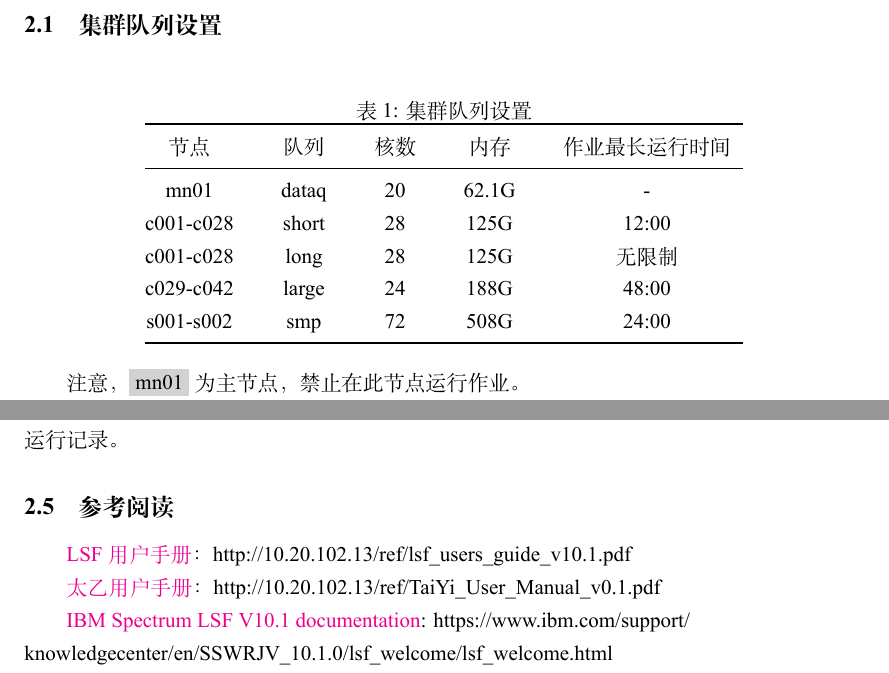
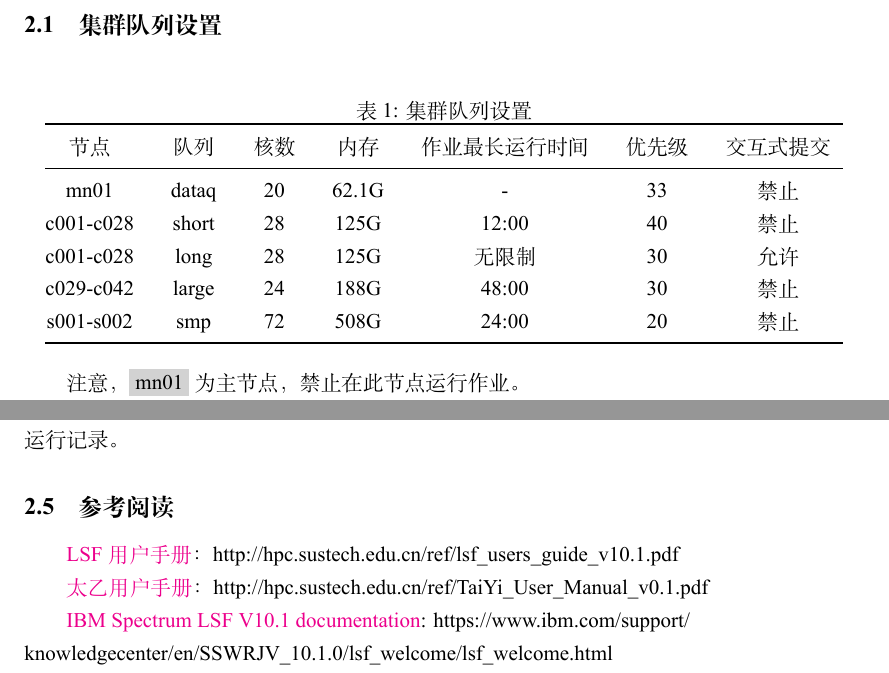
Before and after one commit to TcheL/ESS-Cluster, a LaTeX document (Note.tex): two parts of pages 3 and 7 of 11, joined at a grey line, cut so that both start at the same text. The pictures show the PDF file Note.pdf that the author committed with the source.

Commit message:
More 队列描述信息; Modify 外链地址

```diff
--- a/Note.tex
+++ b/Note.tex
@@ -113,15 +113,15 @@
 \begin{table}[h]
   \centering
   \caption{集群队列设置}
-  \begin{tabular*}{300pt}{@{\extracolsep{\fill}}ccccc}
+  \begin{tabular*}{400pt}{@{\extracolsep{\fill}}ccccccc}
     \toprule
-    节点      & 队列  & 核数 & 内存  & 作业最长运行时间 \\
+    节点      & 队列  & 核数 & 内存  & 作业最长运行时间 & 优先级 & 交互式提交 \\
     \midrule
-    mn01      & dataq & 20   & 62.1G & -                \\
-    c001-c028 & short & 28   & 125G  & 12:00            \\
-    c001-c028 & long  & 28   & 125G  & 无限制           \\
-    c029-c042 & large & 24   & 188G  & 48:00            \\
-    s001-s002 & smp   & 72   & 508G  & 24:00            \\
+    mn01      & dataq & 20   & 62.1G & -      & 33 & 禁止 \\
+    c001-c028 & short & 28   & 125G  & 12:00  & 40 & 禁止 \\
+    c001-c028 & long  & 28   & 125G  & 无限制 & 30 & 允许 \\
+    c029-c042 & large & 24   & 188G  & 48:00  & 30 & 禁止 \\
+    s001-s002 & smp   & 72   & 508G  & 24:00  & 20 & 禁止 \\
     \bottomrule
   \end{tabular*}
 \end{table}
@@ -273,11 +273,11 @@ LSF 调度系统的基本作业状态有：
 此时，还可以通过作业号查看作业的运行记录。
 
 \subsection{参考阅读}
-\href{http://10.20.102.13/ref/lsf_users_guide_v10.1.pdf}{LSF 用户手册}：
-http://10.20.102.13/ref/lsf\_users\_guide\_v10.1.pdf
+\href{http://hpc.sustech.edu.cn/ref/lsf_users_guide_v10.1.pdf}{LSF 用户手册}：
+http://hpc.sustech.edu.cn/ref/lsf\_users\_guide\_v10.1.pdf
 
-\href{http://10.20.102.13/ref/TaiYi_User_Manual_v0.1.pdf}{太乙用户手册}：
-http://10.20.102.13/ref/TaiYi\_User\_Manual\_v0.1.pdf
+\href{http://hpc.sustech.edu.cn/ref/TaiYi_User_Manual_v0.1.pdf}{太乙用户手册}：
+http://hpc.sustech.edu.cn/ref/TaiYi\_User\_Manual\_v0.1.pdf
 
 \href{https://www.ibm.com/support/knowledgecenter/en/SSWRJV_10.1.0/lsf_welcome/lsf_welcome.html}{IBM Spectrum LSF V10.1 documentation}:
 https://www.ibm.com/support/\newline
```
Also changed, not shown: Note.pdf, Note.tex (2 more changed lines).
